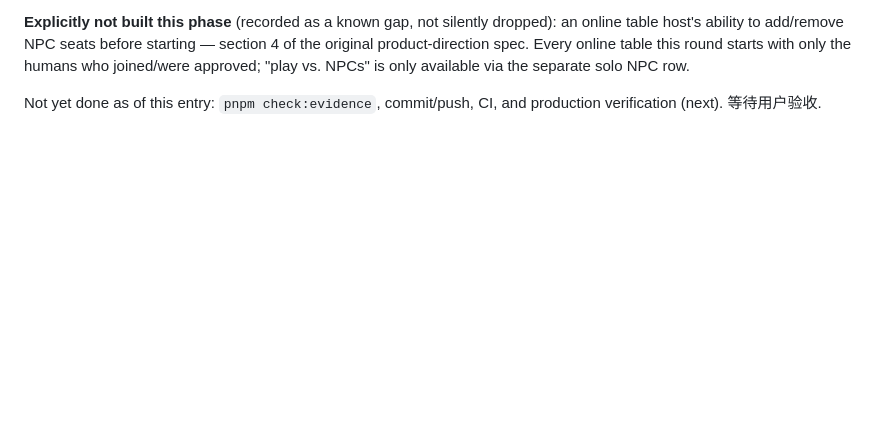
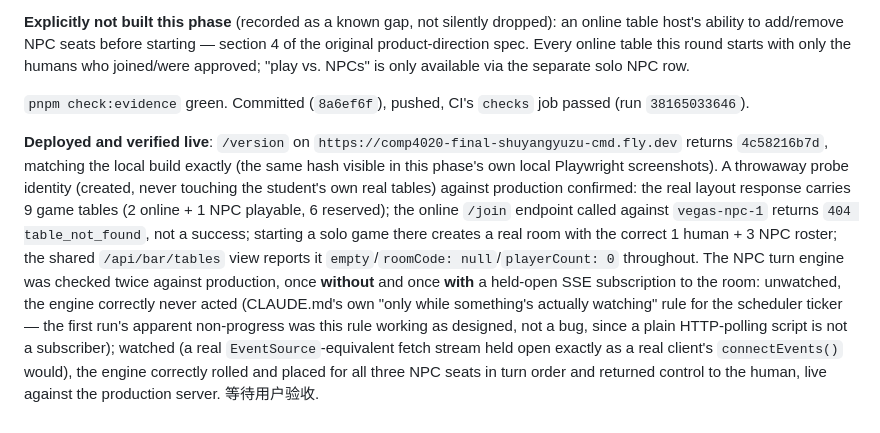
Before and after one commit to comp4020-agentic-coding-studio/comp4020-final-shuyangyuzu-cmd, a Markdown page: PLAN.md, the part around the change. Drawn GitHub-style; blank space fills up the shorter version.

Commit message:
Record phase 5's live production verification
/version matches the local build; a throwaway probe identity confirmed
the nine-table layout, the online/NPC tableMode guard (404 against the
wrong endpoint), a real solo NPC game's roster, and the shared view's
"always empty" NPC-table status, all against production. The NPC turn
engine was checked both unwatched (correctly inert, per the scheduler's
own "only while watched" rule) and watched via a held-open SSE stream
(correctly cycles all three NPC seats and returns to the human), live
against production.

Co-Authored-By: Claude Sonnet 5 <noreply@anthropic.com>

```diff
--- a/PLAN.md
+++ b/PLAN.md
@@ -2560,5 +2560,26 @@ spec. Every online table this round starts with only the humans who
 joined/were approved; "play vs. NPCs" is only available via the separate
 solo NPC row.
 
-Not yet done as of this entry: `pnpm check:evidence`, commit/push, CI,
-and production verification (next). 等待用户验收.
+`pnpm check:evidence` green. Committed (`8a6ef6f`), pushed, CI's `checks`
+job passed (run `38165033646`).
+
+**Deployed and verified live**: `/version` on
+`https://comp4020-final-shuyangyuzu-cmd.fly.dev` returns `4c58216b7d`,
+matching the local build exactly (the same hash visible in this phase's
+own local Playwright screenshots). A throwaway probe identity (created,
+never touching the student's own real tables) against production
+confirmed: the real layout response carries 9 game tables (2 online + 1
+NPC playable, 6 reserved); the online `/join` endpoint called against
+`vegas-npc-1` returns `404 table_not_found`, not a success; starting a
+solo game there creates a real room with the correct 1 human + 3 NPC
+roster; the shared `/api/bar/tables` view reports it `empty`/`roomCode:
+null`/`playerCount: 0` throughout. The NPC turn engine was checked twice
+against production, once **without** and once **with** a held-open SSE
+subscription to the room: unwatched, the engine correctly never acted
+(CLAUDE.md's own "only while something's actually watching" rule for the
+scheduler ticker — the first run's apparent non-progress was this rule
+working as designed, not a bug, since a plain HTTP-polling script is not
+a subscriber); watched (a real `EventSource`-equivalent fetch stream held
+open exactly as a real client's `connectEvents()` would), the engine
+correctly rolled and placed for all three NPC seats in turn order and
+returned control to the human, live against the production server. 等待用户验收.
```
